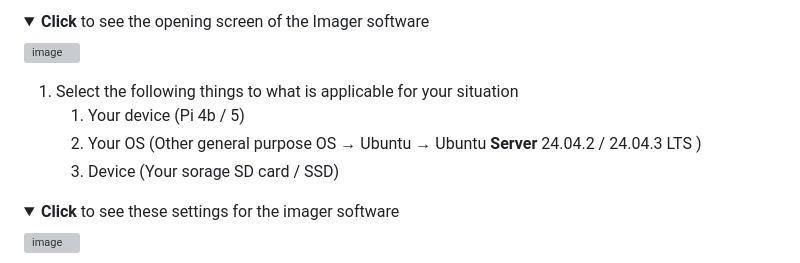
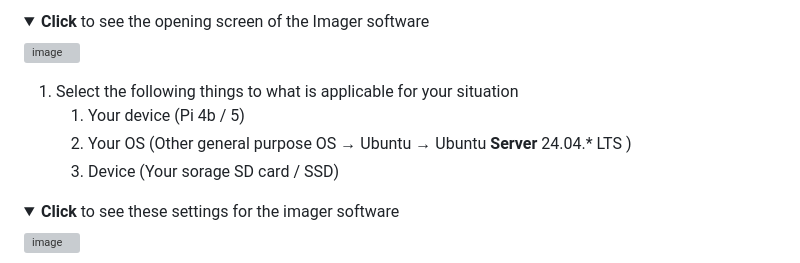
Before and after one commit to VLoorenDeJong/LinuxSetups_installing_basics, a Markdown page: README.md, the part around the change. Drawn GitHub-style; folded sections open; grey boxes are pictures that could not be loaded.

Commit message:
Update README to generalize Ubuntu version

```diff
--- a/README.md
+++ b/README.md
@@ -27,7 +27,7 @@ These scripts automatically configure the basics for supported Linux versions.
 
 1. Select the following things to what is applicable for your situation
    1. Your device (Pi 4b / 5)
-   1. Your OS (Other general purpose OS → Ubuntu → Ubuntu **Server** 24.04.2 / 24.04.3 LTS )
+   1. Your OS (Other general purpose OS → Ubuntu → Ubuntu **Server** 24.04.* LTS )
    1. Device (Your sorage SD card / SSD)
 
 <details>
```
